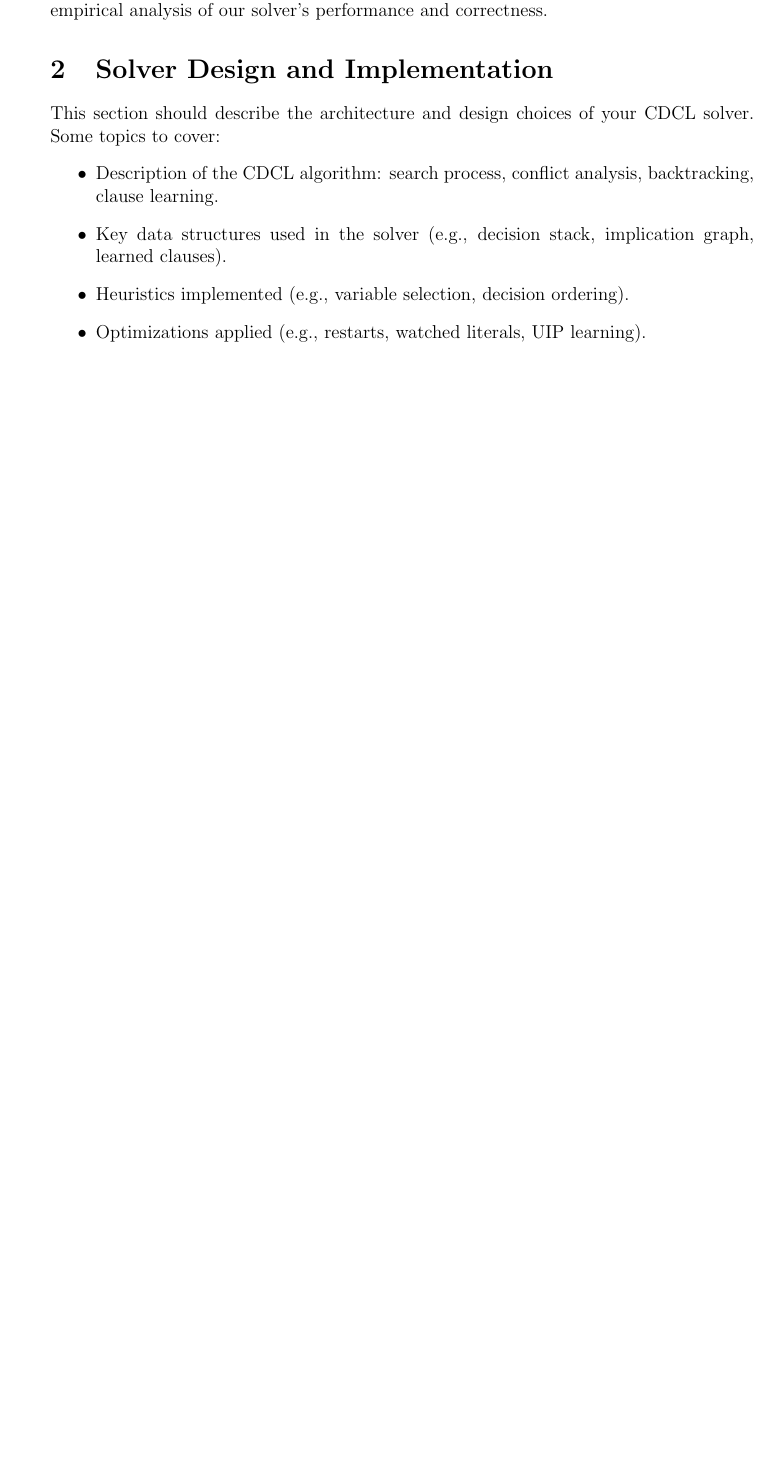
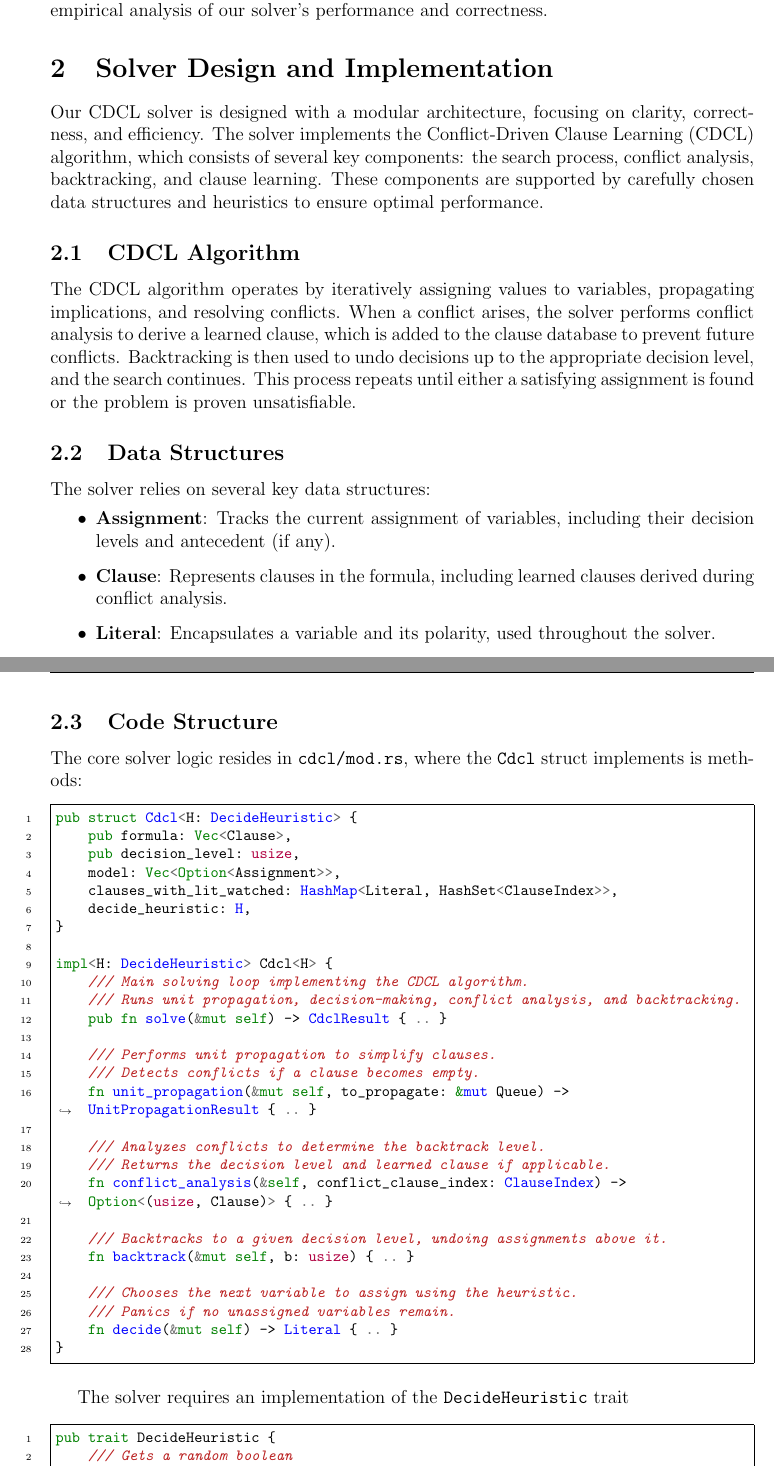
Before and after one commit to bernborgess/abcdcl, a LaTeX document (docs/report.tex): part of page 2 of 5 before the commit and two parts of pages 2 and 3 of 6 after it, the two joined at a grey line, cut so that both start at the same text, the shorter picture padded with empty space. Compiled offline with pdfLaTeX.

Commit message:
Wrote up the code structure

```diff
--- a/docs/report.tex
+++ b/docs/report.tex
@@ -1,7 +1,7 @@
 \documentclass[a4paper,12pt]{article}
 
 % Include packages
-\usepackage[utf8]{inputenc}
+\usepackage[utf8x]{inputenc}
 \usepackage{amsmath}
 \usepackage{amsfonts}
 \usepackage{graphicx}
@@ -60,11 +60,62 @@ solver's performance and correctness.
 
 \section{Solver Design and Implementation}
 \label{sec:design}
-% TODO
-This section should describe the architecture and design choices of your CDCL solver. Some topics to cover:
+
+Our CDCL solver is designed with a modular architecture, focusing on clarity, correctness, and efficiency. The solver implements the Conflict-Driven Clause Learning (CDCL) algorithm, which consists of several key components: the search process, conflict analysis, backtracking, and clause learning. These components are supported by carefully chosen data structures and heuristics to ensure optimal performance.
+
+\subsection{CDCL Algorithm}
+The CDCL algorithm operates by iteratively assigning values to variables, propagating implications, and resolving conflicts. When a conflict arises, the solver performs conflict analysis to derive a learned clause, which is added to the clause database to prevent future conflicts. Backtracking is then used to undo decisions up to the appropriate decision level, and the search continues. This process repeats until either a satisfying assignment is found or the problem is proven unsatisfiable.
+
+\subsection{Data Structures}
+The solver relies on several key data structures:
 \begin{itemize}
-    \item Description of the CDCL algorithm: search process, conflict analysis, backtracking, clause learning.
-    \item Key data structures used in the solver (e.g., decision stack, implication graph, learned clauses).
-    \item Heuristics implemented (e.g., variable selection, decision ordering).
-    \item Optimizations applied (e.g., restarts, watched literals, UIP learning).
+    \item \textbf{Assignment}: Tracks the current assignment of variables, including their decision levels and antecedent (if any).
+    \item \textbf{Clause}: Represents clauses in the formula, including learned clauses derived during conflict analysis.
+    \item \textbf{Literal}: Encapsulates a variable and its polarity, used throughout the solver.
 \end{itemize}
+
+\subsection{Code Structure}
+The core solver logic resides in \texttt{cdcl/mod.rs}, where the \texttt{Cdcl} struct
+implements is methods:
+
+\begin{minted}[frame=single, linenos=true, breaklines=true, fontsize=\footnotesize]{rust}
+pub struct Cdcl<H: DecideHeuristic> {
+    pub formula: Vec<Clause>,
+    pub decision_level: usize,
+    model: Vec<Option<Assignment>>,
+    clauses_with_lit_watched: HashMap<Literal, HashSet<ClauseIndex>>,
+    decide_heuristic: H,
+}
+
+impl<H: DecideHeuristic> Cdcl<H> {
+    /// Main solving loop implementing the CDCL algorithm.
+    /// Runs unit propagation, decision-making, conflict analysis, and backtracking.
+    pub fn solve(&mut self) -> CdclResult { .. }
+
+    /// Performs unit propagation to simplify clauses.
+    /// Detects conflicts if a clause becomes empty.
+    fn unit_propagation(&mut self, to_propagate: &mut Queue) -> UnitPropagationResult { .. }
+
+    /// Analyzes conflicts to determine the backtrack level.
+    /// Returns the decision level and learned clause if applicable.
+    fn conflict_analysis(&self, conflict_clause_index: ClauseIndex) -> Option<(usize, Clause)> { .. }
+
+    /// Backtracks to a given decision level, undoing assignments above it.
+    fn backtrack(&mut self, b: usize) { .. }
+
+    /// Chooses the next variable to assign using the heuristic.
+    /// Panics if no unassigned variables remain.
+    fn decide(&mut self) -> Literal { .. }
+}
+\end{minted}
+
+The solver requires an implementation of the \texttt{DecideHeuristic} trait
+
+\begin{minted}[frame=single, linenos=true, breaklines=true, fontsize=\footnotesize]{rust}
+pub trait DecideHeuristic {
+    /// Gets a random boolean
+    fn next_polarity(&self) -> bool;
+    /// Gets a random variable, if any exist
+    fn next_variable(&self, model: &[Option<Assignment>]) -> Option<usize>;
+}
+\end{minted}
```
Also changed, not shown: docs/report.pdf, docs/report.tex (4 more changed lines).
